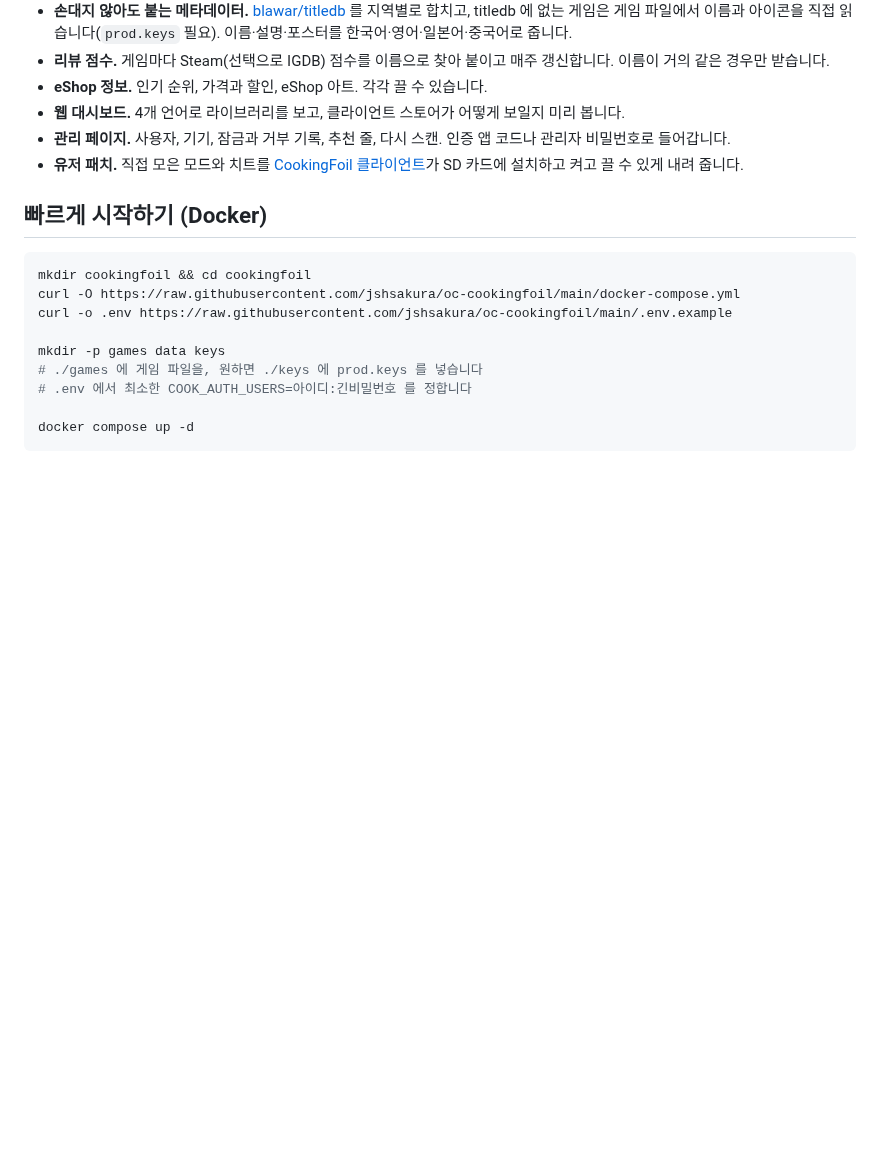
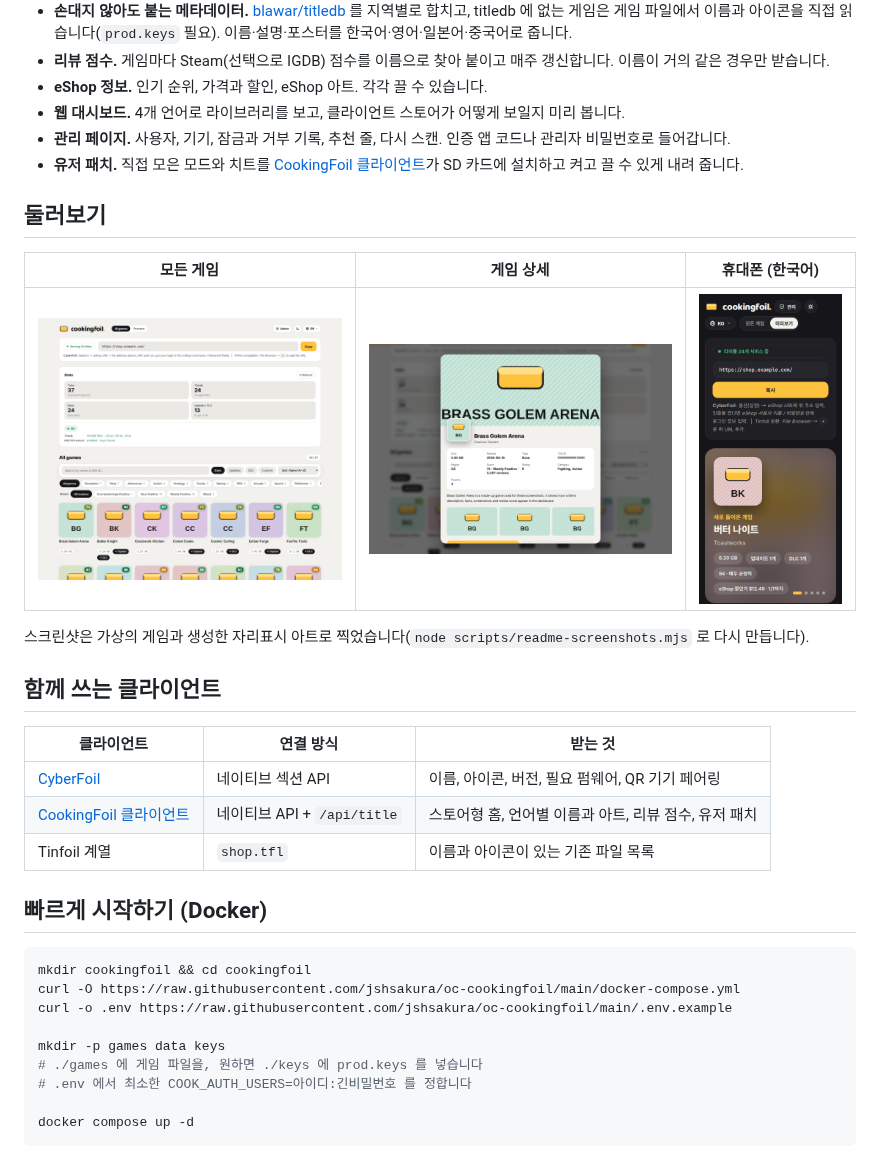
Before and after one commit to jshsakura/oc-cookingfoil, a Markdown page: README.ko.md, the part around one of its changes. GitHub-like rendering; pictures changed too: docs/screenshots/detail-light.png (added), docs/screenshots/games-light.png (added), docs/screenshots/preview-ko-phone.png (added); blank space fills up the shorter version.

```diff
--- a/README.ko.md
+++ b/README.ko.md
@@ -27,6 +31,22 @@
 - **웹 대시보드.** 4개 언어로 라이브러리를 보고, 클라이언트 스토어가 어떻게 보일지 미리 봅니다.
 - **관리 페이지.** 사용자, 기기, 잠금과 거부 기록, 추천 줄, 다시 스캔. 인증 앱 코드나 관리자 비밀번호로 들어갑니다.
 - **유저 패치.** 직접 모은 모드와 치트를 [CookingFoil 클라이언트](https://github.com/jshsakura/oc-cookingfoil-client)가 SD 카드에 설치하고 켜고 끌 수 있게 내려 줍니다.
+
+## 둘러보기
+
+| 모든 게임 | 게임 상세 | 휴대폰 (한국어) |
+|---|---|---|
+| <img src="docs/screenshots/games-light.png" alt="통계, 장르와 Steam 필터가 있는 모든 게임 탭" width="320"> | <img src="docs/screenshots/detail-light.png" alt="정보, 리뷰 점수, 스크린샷이 있는 게임 상세" width="320"> | <img src="docs/screenshots/preview-ko-phone.png" alt="휴대폰에서 본 한국어 미리보기 탭" width="150"> |
+
+스크린샷은 가상의 게임과 생성한 자리표시 아트로 찍었습니다(`node scripts/readme-screenshots.mjs` 로 다시 만듭니다).
+
+## 함께 쓰는 클라이언트
+
+| 클라이언트 | 연결 방식 | 받는 것 |
+|---|---|---|
+| [CyberFoil](https://github.com/luketanti/CyberFoil) | 네이티브 섹션 API | 이름, 아이콘, 버전, 필요 펌웨어, QR 기기 페어링 |
+| [CookingFoil 클라이언트](https://github.com/jshsakura/oc-cookingfoil-client) | 네이티브 API + `/api/title` | 스토어형 홈, 언어별 이름과 아트, 리뷰 점수, 유저 패치 |
+| Tinfoil 계열 | `shop.tfl` | 이름과 아이콘이 있는 기존 파일 목록 |
 
 ## 빠르게 시작하기 (Docker)
 
```
Also changed, not shown: other parts of README.ko.md (+4 -0 lines), README.md (+20 -0 lines), deploy/README.md (+1 -1 lines), docs/screenshots/preview-dark.png (added), 2 other files.
